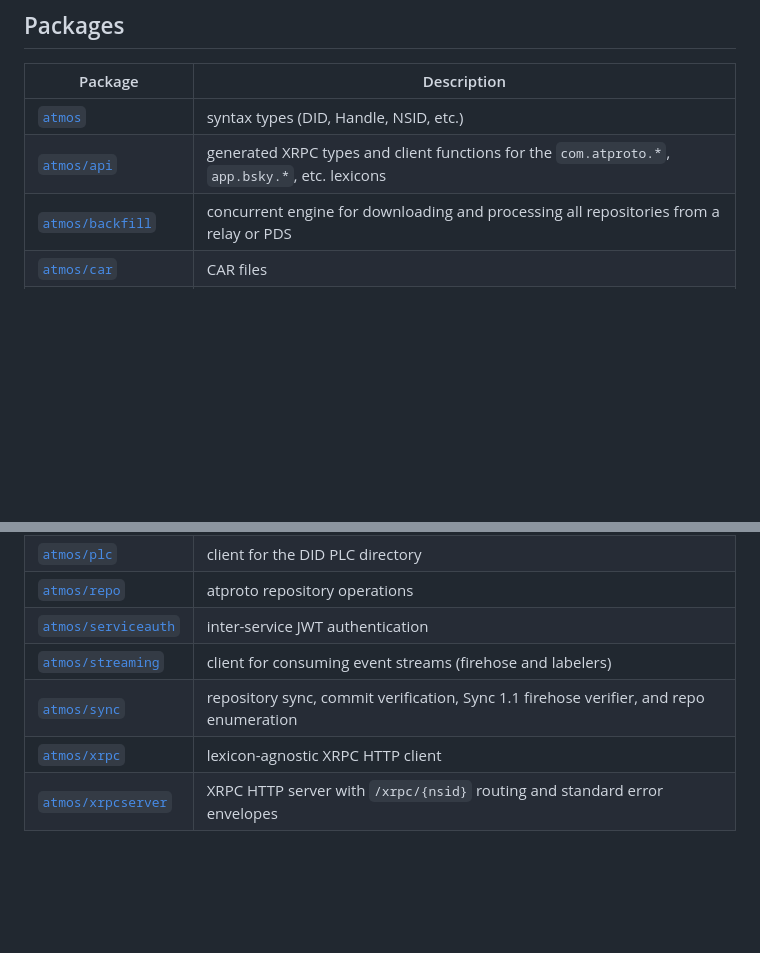
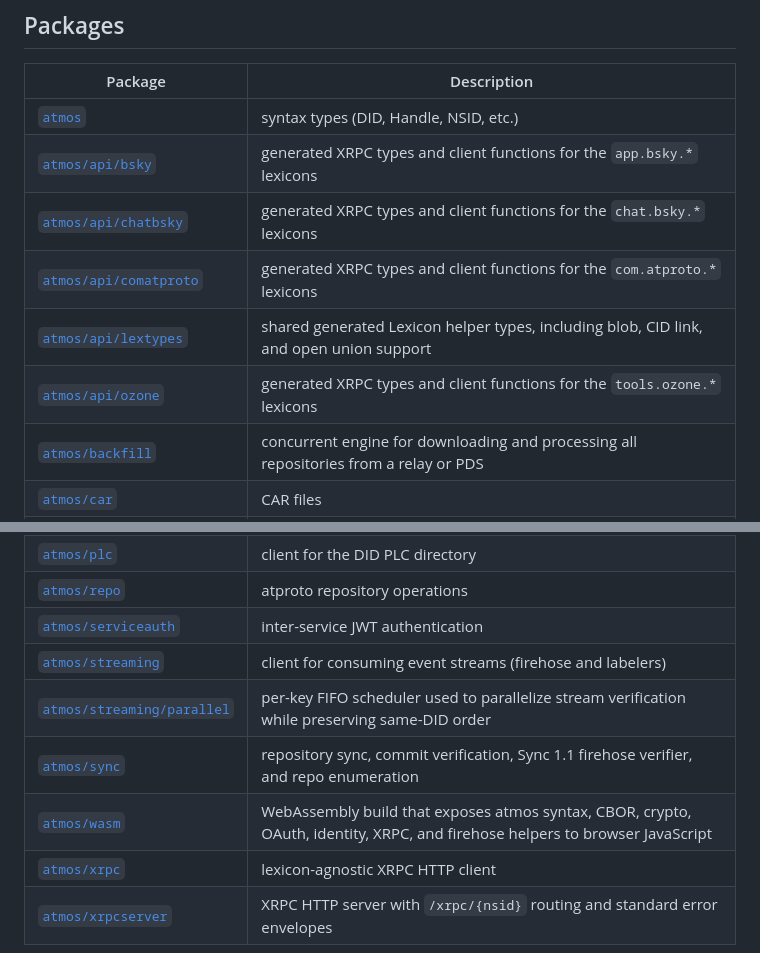
Before and after one commit to jcalabro/atmos, a Markdown page: README.md, 2 parts joined by grey strips. Drawn GitHub-style; blank space fills up the shorter version.

Commit message:
update package list in README

```diff
--- a/README.md
+++ b/README.md
@@ -13,7 +13,11 @@
 | Package | Description |
 |-|-|
 | [`atmos`](https://pkg.go.dev/github.com/jcalabro/atmos) | syntax types (DID, Handle, NSID, etc.) |
-| [`atmos/api`](https://pkg.go.dev/github.com/jcalabro/atmos/api) | generated XRPC types and client functions for the `com.atproto.*`, `app.bsky.*`, etc. lexicons |
+| [`atmos/api/bsky`](https://pkg.go.dev/github.com/jcalabro/atmos/api/bsky) | generated XRPC types and client functions for the `app.bsky.*` lexicons |
+| [`atmos/api/chatbsky`](https://pkg.go.dev/github.com/jcalabro/atmos/api/chatbsky) | generated XRPC types and client functions for the `chat.bsky.*` lexicons |
+| [`atmos/api/comatproto`](https://pkg.go.dev/github.com/jcalabro/atmos/api/comatproto) | generated XRPC types and client functions for the `com.atproto.*` lexicons |
+| [`atmos/api/lextypes`](https://pkg.go.dev/github.com/jcalabro/atmos/api/lextypes) | shared generated Lexicon helper types, including blob, CID link, and open union support |
+| [`atmos/api/ozone`](https://pkg.go.dev/github.com/jcalabro/atmos/api/ozone) | generated XRPC types and client functions for the `tools.ozone.*` lexicons |
 | [`atmos/backfill`](https://pkg.go.dev/github.com/jcalabro/atmos/backfill) | concurrent engine for downloading and processing all repositories from a relay or PDS |
 | [`atmos/car`](https://pkg.go.dev/github.com/jcalabro/atmos/car) | CAR files |
 | [`atmos/cbor`](https://pkg.go.dev/github.com/jcalabro/atmos/cbor) | DAG-CBOR implementation |
@@ -29,7 +33,9 @@
 | [`atmos/repo`](https://pkg.go.dev/github.com/jcalabro/atmos/repo) | atproto repository operations |
 | [`atmos/serviceauth`](https://pkg.go.dev/github.com/jcalabro/atmos/serviceauth) | inter-service JWT authentication |
 | [`atmos/streaming`](https://pkg.go.dev/github.com/jcalabro/atmos/streaming) | client for consuming event streams (firehose and labelers) |
+| [`atmos/streaming/parallel`](https://pkg.go.dev/github.com/jcalabro/atmos/streaming/parallel) | per-key FIFO scheduler used to parallelize stream verification while preserving same-DID order |
 | [`atmos/sync`](https://pkg.go.dev/github.com/jcalabro/atmos/sync) | repository sync, commit verification, Sync 1.1 firehose verifier, and repo enumeration |
+| [`atmos/wasm`](https://pkg.go.dev/github.com/jcalabro/atmos/wasm) | WebAssembly build that exposes atmos syntax, CBOR, crypto, OAuth, identity, XRPC, and firehose helpers to browser JavaScript |
 | [`atmos/xrpc`](https://pkg.go.dev/github.com/jcalabro/atmos/xrpc) | lexicon-agnostic XRPC HTTP client |
 | [`atmos/xrpcserver`](https://pkg.go.dev/github.com/jcalabro/atmos/xrpcserver) | XRPC HTTP server with `/xrpc/{nsid}` routing and standard error envelopes |
 
```
